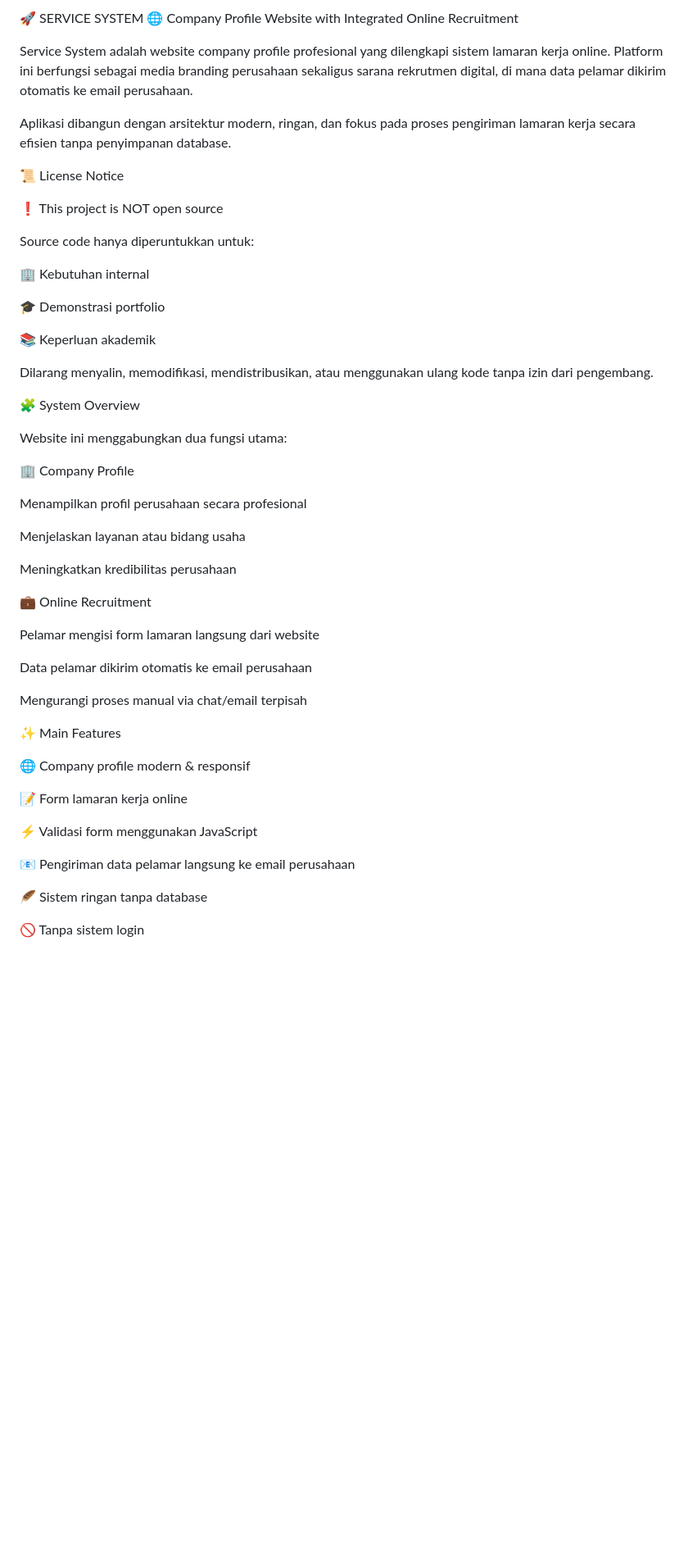
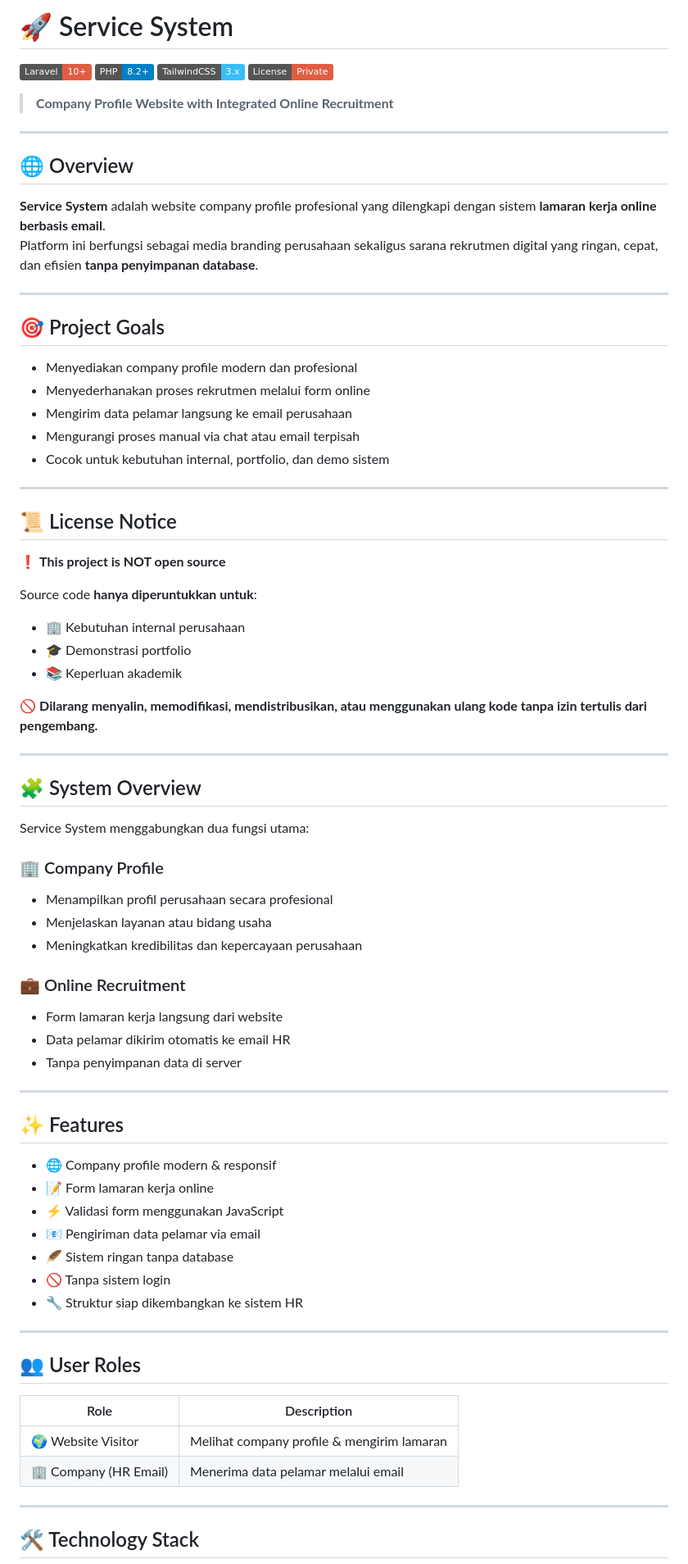
Before and after one commit to nurwardani03/service-system, a Markdown page: README.md, the part around one of its changes. Shown at 82% size. GitHub-like rendering; badges without logos; blank space fills up the shorter version.

Commit message:
Revise README for clarity and additional details
Updated README.md to enhance project description and structure.

```diff
--- a/README.md
+++ b/README.md
@@ -1,55 +1,80 @@
-🚀 SERVICE SYSTEM
-🌐 Company Profile Website with Integrated Online Recruitment
+# 🚀 Service System
+![Laravel](https://img.shields.io/badge/Laravel-10+-red)
+![PHP](https://img.shields.io/badge/PHP-8.2+-blue)
+![Tailwind CSS](https://img.shields.io/badge/TailwindCSS-3.x-38BDF8)
+![License](https://img.shields.io/badge/License-Private-critical)
 
-Service System adalah website company profile profesional yang dilengkapi sistem lamaran kerja online. Platform ini berfungsi sebagai media branding perusahaan sekaligus sarana rekrutmen digital, di mana data pelamar dikirim otomatis ke email perusahaan.
+> **Company Profile Website with Integrated Online Recruitment**
 
-Aplikasi dibangun dengan arsitektur modern, ringan, dan fokus pada proses pengiriman lamaran kerja secara efisien tanpa penyimpanan database.
+---
 
-📜 License Notice
+## 🌐 Overview
 
-❗ This project is NOT open source
+**Service System** adalah website company profile profesional yang dilengkapi dengan sistem **lamaran kerja online berbasis email**.
+Platform ini berfungsi sebagai media branding perusahaan sekaligus sarana rekrutmen digital yang ringan, cepat, dan efisien **tanpa penyimpanan database**.
 
-Source code hanya diperuntukkan untuk:
+---
 
-🏢 Kebutuhan internal
+## 🎯 Project Goals
 
-🎓 Demonstrasi portfolio
+- Menyediakan company profile modern dan profesional
+- Menyederhanakan proses rekrutmen melalui form online
+- Mengirim data pelamar langsung ke email perusahaan
+- Mengurangi proses manual via chat atau email terpisah
+- Cocok untuk kebutuhan internal, portfolio, dan demo sistem
 
-📚 Keperluan akademik
+---
 
-Dilarang menyalin, memodifikasi, mendistribusikan, atau menggunakan ulang kode tanpa izin dari pengembang.
+## 📜 License Notice
 
-🧩 System Overview
+❗ **This project is NOT open source**
 
-Website ini menggabungkan dua fungsi utama:
+Source code **hanya diperuntukkan untuk**:
 
-🏢 Company Profile
+- 🏢 Kebutuhan internal perusahaan
+- 🎓 Demonstrasi portfolio
+- 📚 Keperluan akademik
 
-Menampilkan profil perusahaan secara profesional
+🚫 **Dilarang menyalin, memodifikasi, mendistribusikan, atau menggunakan ulang kode tanpa izin tertulis dari pengembang.**
 
-Menjelaskan layanan atau bidang usaha
+---
 
-Meningkatkan kredibilitas perusahaan
+## 🧩 System Overview
 
-💼 Online Recruitment
+Service System menggabungkan dua fungsi utama:
 
-Pelamar mengisi form lamaran langsung dari website
+### 🏢 Company Profile
+- Menampilkan profil perusahaan secara profesional
+- Menjelaskan layanan atau bidang usaha
+- Meningkatkan kredibilitas dan kepercayaan perusahaan
 
-Data pelamar dikirim otomatis ke email perusahaan
+### 💼 Online Recruitment
+- Form lamaran kerja langsung dari website
+- Data pelamar dikirim otomatis ke email HR
+- Tanpa penyimpanan data di server
 
-Mengurangi proses manual via chat/email terpisah
+---
 
-✨ Main Features
+## ✨ Features
 
-🌐 Company profile modern & responsif
+- 🌐 Company profile modern & responsif
+- 📝 Form lamaran kerja online
+- ⚡ Validasi form menggunakan JavaScript
+- 📧 Pengiriman data pelamar via email
+- 🪶 Sistem ringan tanpa database
+- 🚫 Tanpa sistem login
+- 🔧 Struktur siap dikembangkan ke sistem HR
 
-📝 Form lamaran kerja online
+---
 
-⚡ Validasi form menggunakan JavaScript
+## 👥 User Roles
 
-📧 Pengiriman data pelamar langsung ke email perusahaan
+| Role | Description |
+|-----|------------|
+| 🌍 Website Visitor | Melihat company profile & mengirim lamaran |
+| 🏢 Company (HR Email) | Menerima data pelamar melalui email |
 
-🪶 Sistem ringan tanpa database
+---
 
-🚫 Tanpa sistem login
+## 🛠 Technology Stack
 
```
Also changed, not shown: other parts of README.md (+87 -82 lines).
